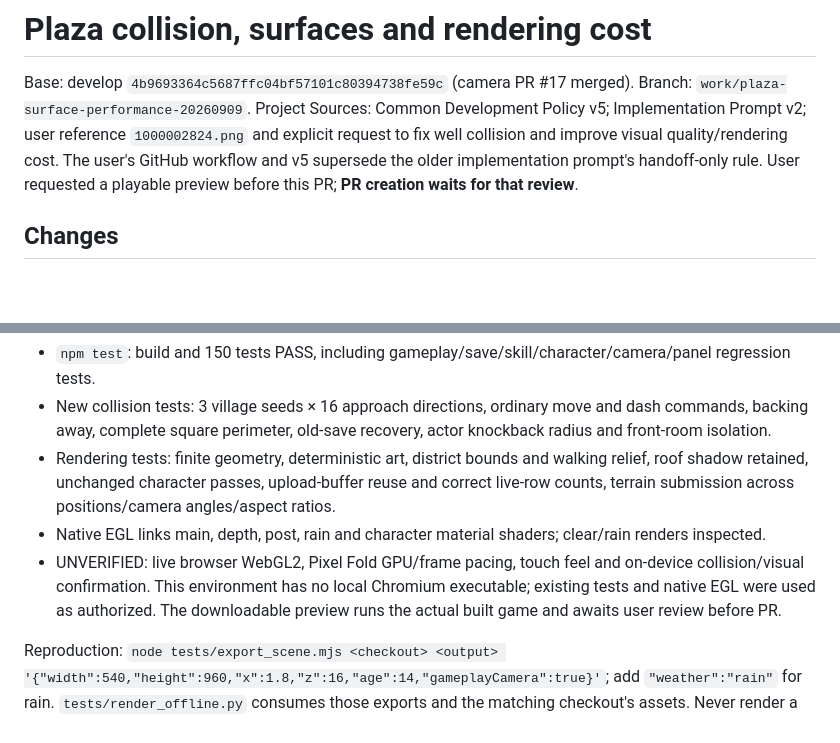
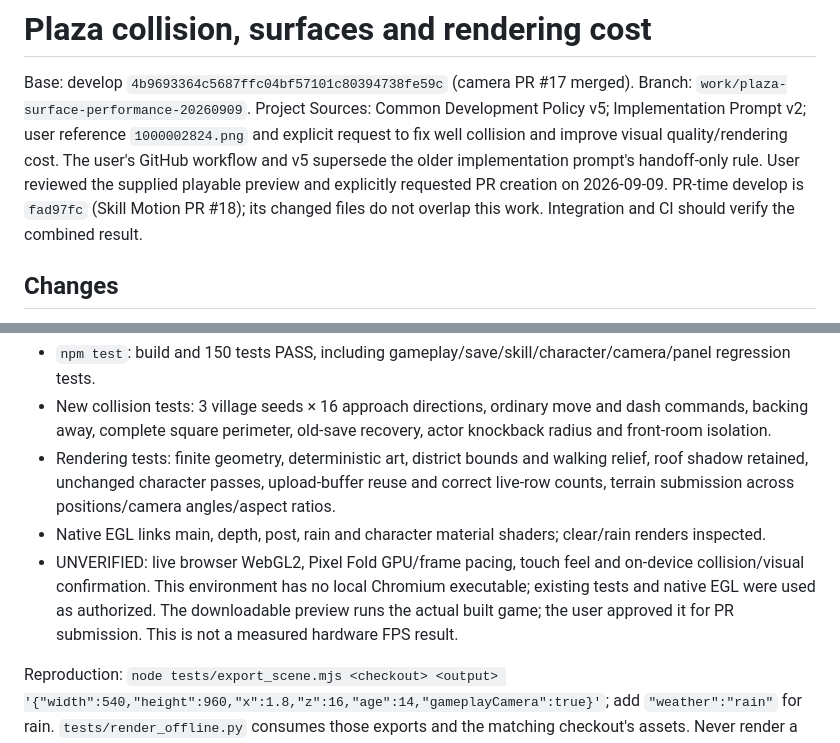
Before and after one commit to charukun/bloodline-legacy, a Markdown page: docs/PLAZA_SURFACE_PERFORMANCE.md, 2 parts joined by grey strips. GitHub-like rendering; blank space fills up the shorter version.

Commit message:
docs: record approval of the plaza preview

```diff
--- a/docs/PLAZA_SURFACE_PERFORMANCE.md
+++ b/docs/PLAZA_SURFACE_PERFORMANCE.md
@@ -2,7 +2,7 @@
 
 Base: develop `4b9693364c5687ffc04bf57101c80394738fe59c` (camera PR #17 merged).
 Branch: `work/plaza-surface-performance-20260909`.
-Project Sources: Common Development Policy v5; Implementation Prompt v2; user reference `1000002824.png` and explicit request to fix well collision and improve visual quality/rendering cost. The user's GitHub workflow and v5 supersede the older implementation prompt's handoff-only rule. User requested a playable preview before this PR; **PR creation waits for that review**.
+Project Sources: Common Development Policy v5; Implementation Prompt v2; user reference `1000002824.png` and explicit request to fix well collision and improve visual quality/rendering cost. The user's GitHub workflow and v5 supersede the older implementation prompt's handoff-only rule. User reviewed the supplied playable preview and explicitly requested PR creation on 2026-09-09. PR-time develop is `fad97fc` (Skill Motion PR #18); its changed files do not overlap this work. Integration and CI should verify the combined result.
 
 ## Changes
 
@@ -55,6 +55,6 @@ An earlier run had a clear baseline median of 59.56 ms: normal-frame timing is n
 - New collision tests: 3 village seeds × 16 approach directions, ordinary move and dash commands, backing away, complete square perimeter, old-save recovery, actor knockback radius and front-room isolation.
 - Rendering tests: finite geometry, deterministic art, district bounds and walking relief, roof shadow retained, unchanged character passes, upload-buffer reuse and correct live-row counts, terrain submission across positions/camera angles/aspect ratios.
 - Native EGL links main, depth, post, rain and character material shaders; clear/rain renders inspected.
-- UNVERIFIED: live browser WebGL2, Pixel Fold GPU/frame pacing, touch feel and on-device collision/visual confirmation. This environment has no local Chromium executable; existing tests and native EGL were used as authorized. The downloadable preview runs the actual built game and awaits user review before PR.
+- UNVERIFIED: live browser WebGL2, Pixel Fold GPU/frame pacing, touch feel and on-device collision/visual confirmation. This environment has no local Chromium executable; existing tests and native EGL were used as authorized. The downloadable preview runs the actual built game; the user approved it for PR submission. This is not a measured hardware FPS result.
 
 Reproduction: `node tests/export_scene.mjs <checkout> <output> '{"width":540,"height":960,"x":1.8,"z":16,"age":14,"gameplayCamera":true}'`; add `"weather":"rain"` for rain. `tests/render_offline.py` consumes those exports and the matching checkout's assets. Never render a baseline with the changed packed atlas.
```
